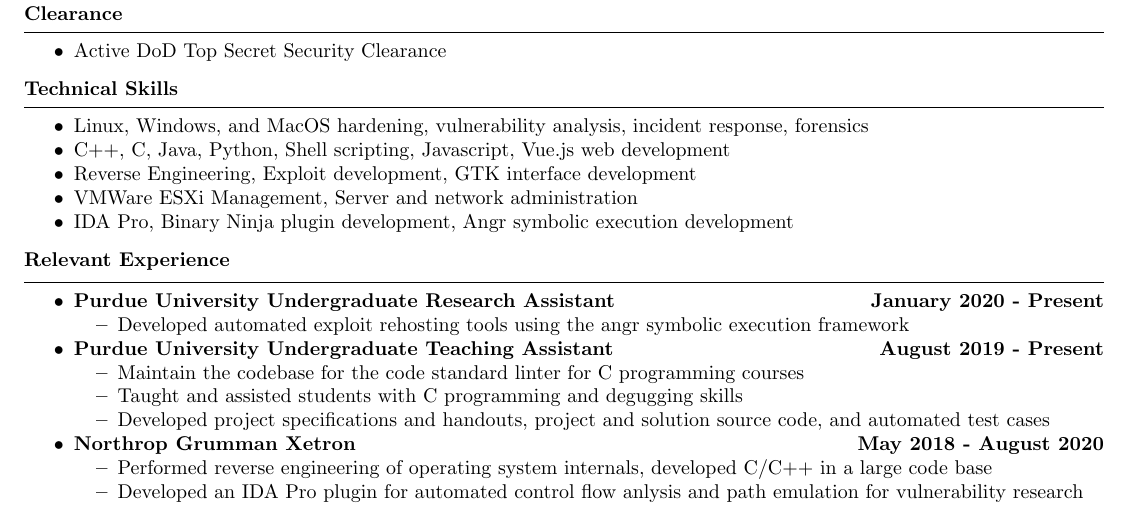
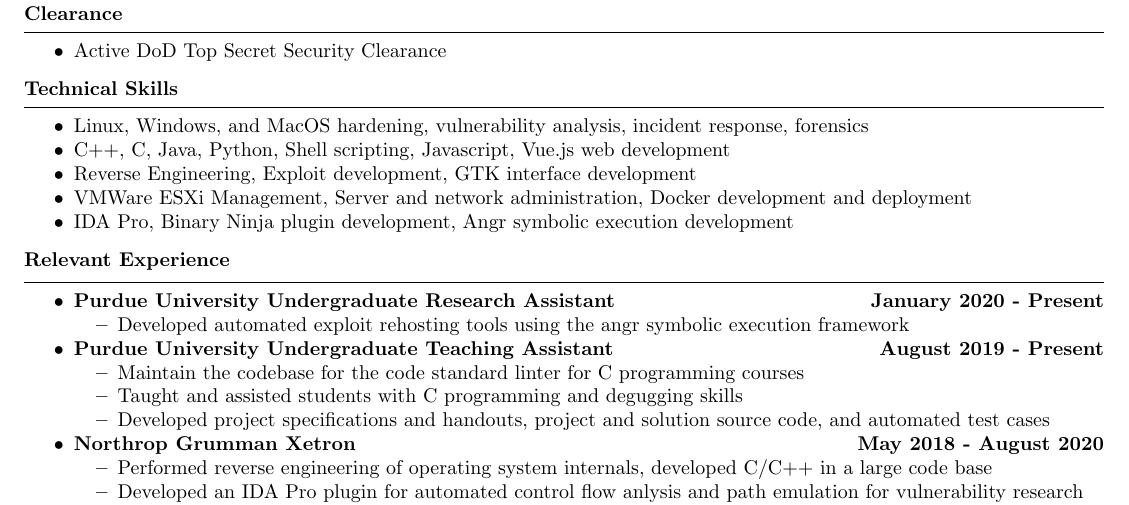
Before and after one commit to novafacing/resumes, a LaTeX document (summer_2020.tex): part of page 1 of 2, cut so that both start at the same text. Compiled offline with pdfLaTeX.

Commit message:
Add docker skills

```diff
--- a/summer_2020.tex
+++ b/summer_2020.tex
@@ -37,7 +37,7 @@
 			\item Linux, Windows, and MacOS hardening, vulnerability analysis, incident response, forensics \\
 			\item C++, C, Java, Python, Shell scripting, Javascript, Vue.js web development \\
             \item Reverse Engineering, Exploit development, GTK interface development \\
-			\item VMWare ESXi Management, Server and network administration \\
+			\item VMWare ESXi Management, Server and network administration, Docker development and deployment \\
 			\item IDA Pro, Binary Ninja plugin development, Angr symbolic execution development \\
 	\end{itemize}
 	\vspace{.25cm}
```
Also changed, not shown: summer_2020.pdf.
